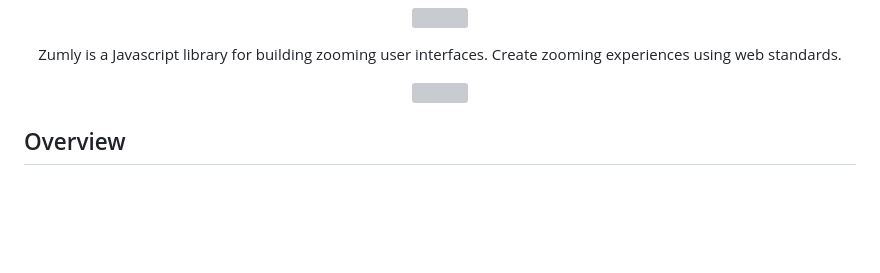
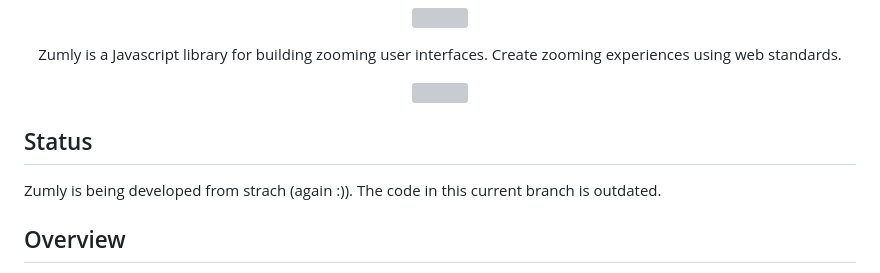
Before and after one commit to zumerlab/zumly, a Markdown page: README.md, the part around the change. GitHub-like rendering; blank space fills up the shorter version; grey boxes are pictures that could not be loaded.

```diff
--- a/README.md
+++ b/README.md
@@ -11,6 +11,11 @@
 <p align="center">
   <a href="https://www.npmjs.com/package/zumly"><img src="https://img.shields.io/npm/v/zumly.svg"></a>
 </p>
+
+## Status
+
+Zumly is being developed from strach (again :)). The code in this current branch is outdated.
+
 
 ## Overview
 
```
